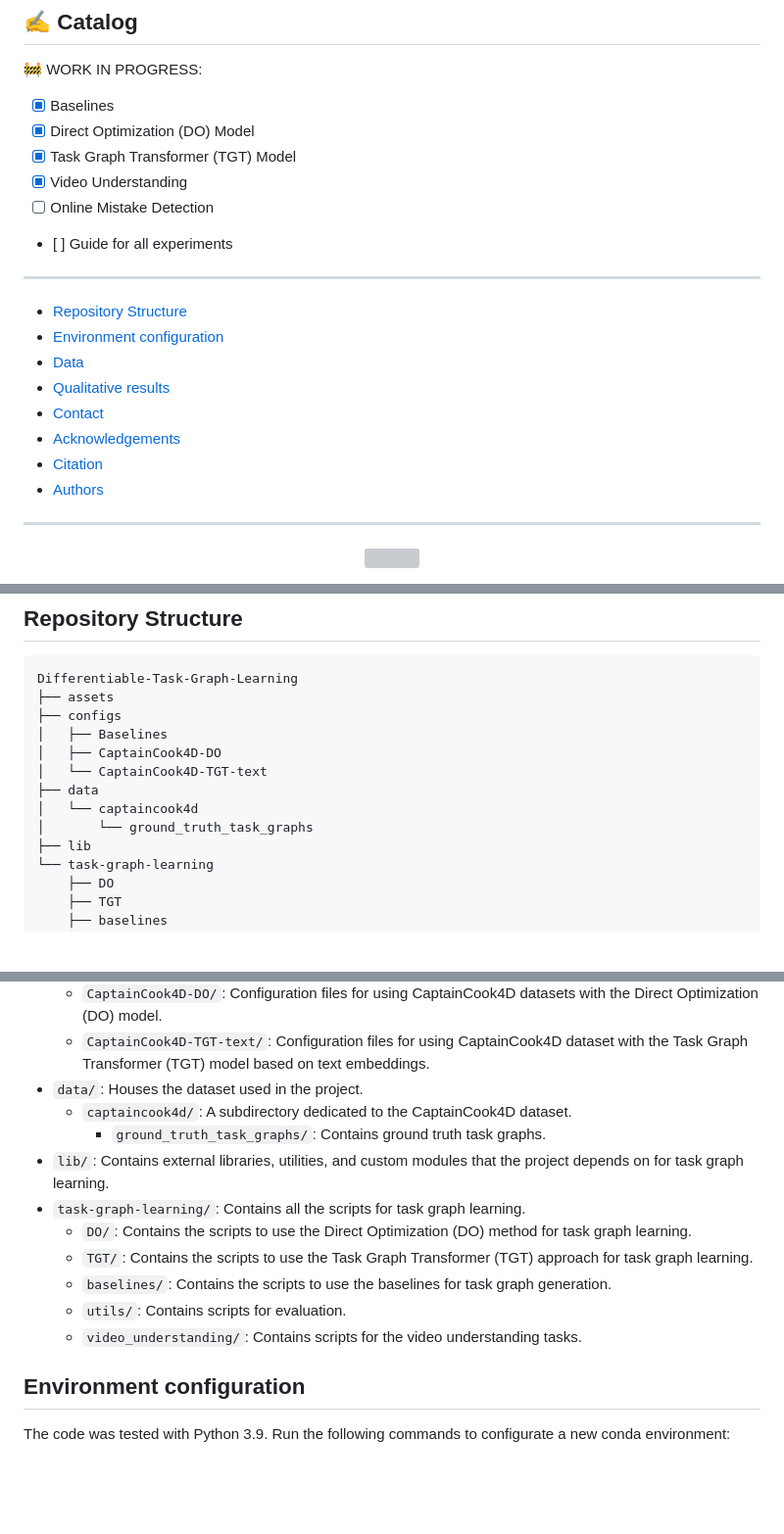
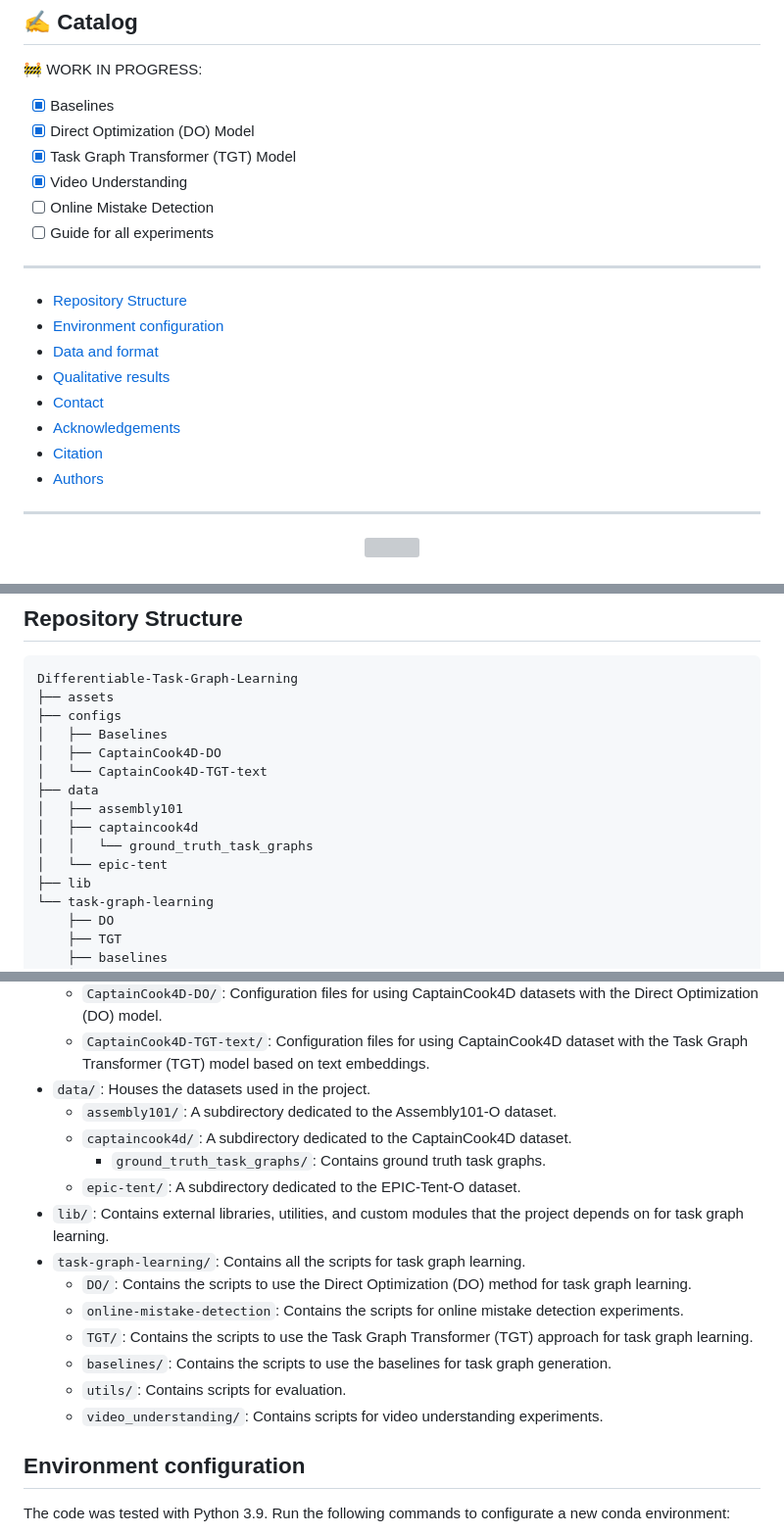
Before and after one commit to fpv-iplab/Differentiable-Task-Graph-Learning, a Markdown page: README.md, 3 parts joined by grey strips. Shown at 98% size. Drawn GitHub-style; blank space fills up the shorter version; grey boxes are pictures that could not be loaded.

```diff
--- a/README.md
+++ b/README.md
@@ -22,12 +22,12 @@ NeurIPS (spotlight), 2024
 - [x] Task Graph Transformer (TGT) Model
 - [x] Video Understanding
 - [ ] Online Mistake Detection
-- [ ] Guide for all experiments
+- [ ] Guide for all experiments
 
 ---
 - [Repository Structure](#repository-structure)
 - [Environment configuration](#environment-configuration)
-- [Data](#data)
+- [Data and format](#data-and-format)
 - [Qualitative results](#qualitative-results)
 - [Contact](#contact)
 - [Acknowledgements](#acknowledgements)
@@ -49,8 +52,10 @@ Differentiable-Task-Graph-Learning
 │   ├── CaptainCook4D-DO
 │   └── CaptainCook4D-TGT-text
 ├── data
-│   └── captaincook4d
-│       └── ground_truth_task_graphs
+│   ├── assembly101
+│   ├── captaincook4d
+│   │   └── ground_truth_task_graphs
+│   └── epic-tent
 ├── lib
 └── task-graph-learning
     ├── DO
@@ -65,16 +70,19 @@ Differentiable-Task-Graph-Learning
   - ``Baseline/``: Configurations for baseline methods.
   - ``CaptainCook4D-DO/``: Configuration files for using CaptainCook4D datasets with the Direct Optimization (DO) model.
   - ``CaptainCook4D-TGT-text/``: Configuration files for using CaptainCook4D dataset with the Task Graph Transformer (TGT) model based on text embeddings.
-- ``data/``: Houses the dataset used in the project.
+- ``data/``: Houses the datasets used in the project.
+  - ``assembly101/``: A subdirectory dedicated to the Assembly101-O dataset.
   - ``captaincook4d/``: A subdirectory dedicated to the CaptainCook4D dataset.
     - ``ground_truth_task_graphs/``: Contains ground truth task graphs.
+  - ``epic-tent/``: A subdirectory dedicated to the EPIC-Tent-O dataset.
 - ``lib/``: Contains external libraries, utilities, and custom modules that the project depends on for task graph learning.
 - ``task-graph-learning/``: Contains all the scripts for task graph learning.
   - ``DO/``: Contains the scripts to use the Direct Optimization (DO) method for task graph learning.
+  - ``online-mistake-detection``: Contains the scripts for online mistake detection experiments.
   - ``TGT/``: Contains the scripts to use the Task Graph Transformer (TGT) approach for task graph learning.
   - ``baselines/``: Contains the scripts to use the baselines for task graph generation.
   - ``utils/``: Contains scripts for evaluation.
-  - ``video_understanding/``: Contains scripts for the video understanding tasks.
+  - ``video_understanding/``: Contains scripts for video understanding experiments.
 
 ## Environment configuration
 
```
Also changed, not shown: other parts of README.md (+46 -2 lines).
